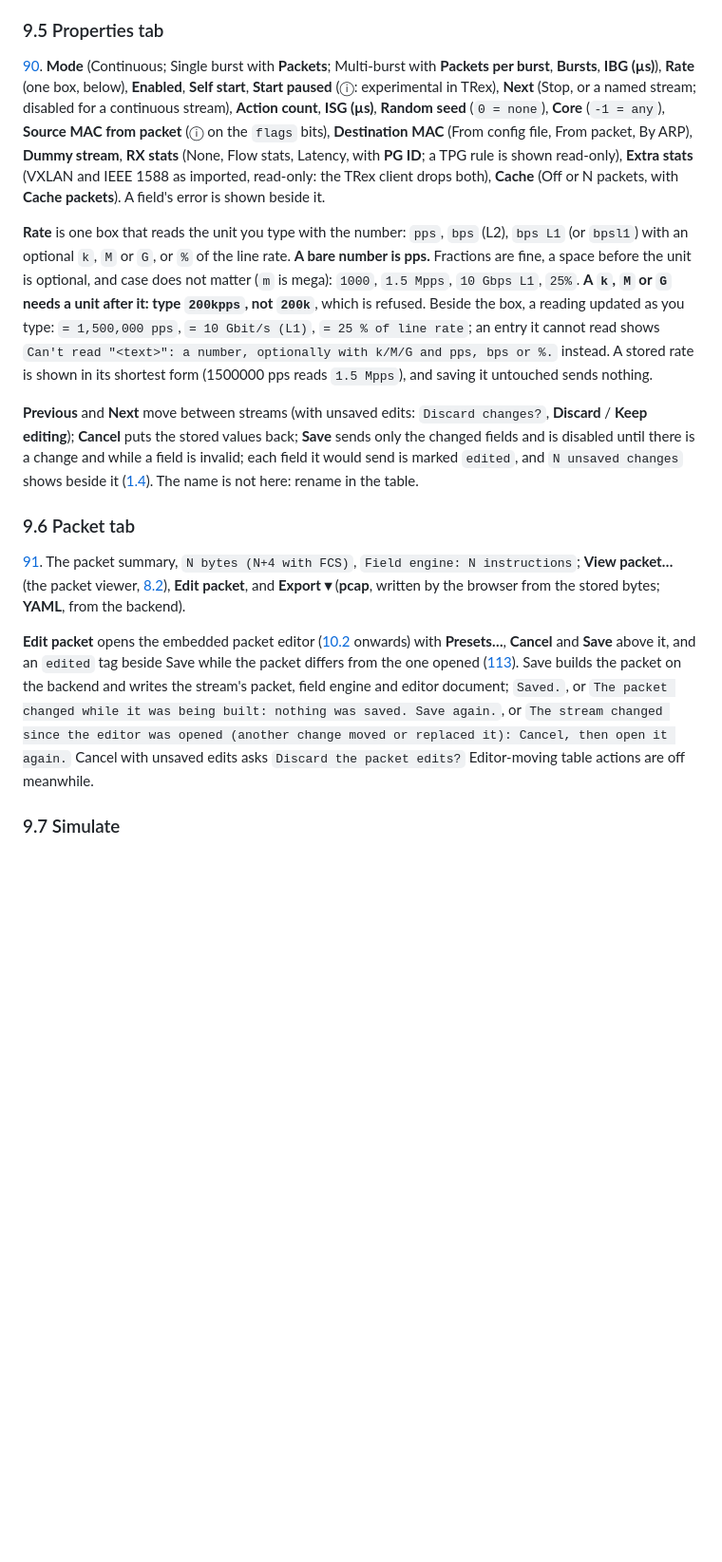
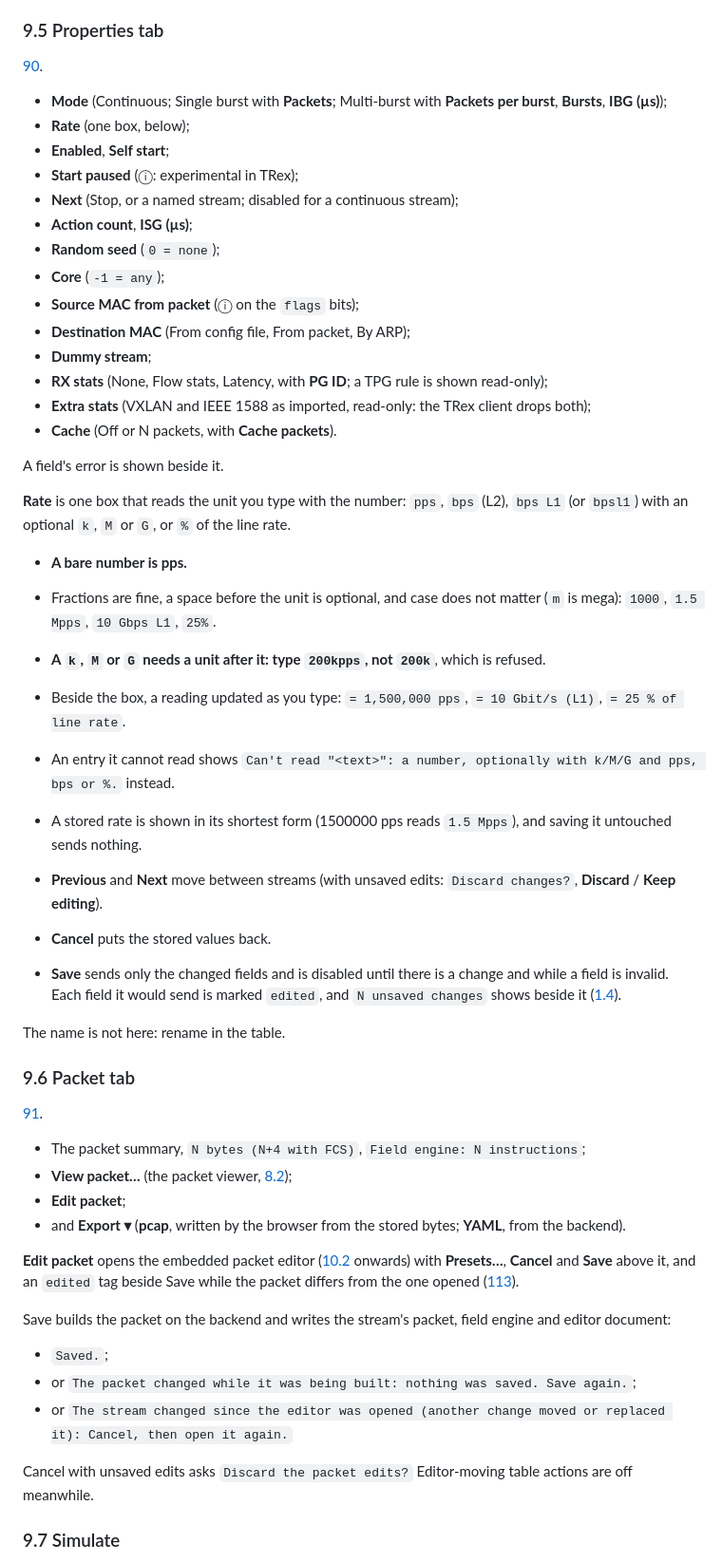
Before and after one commit to CRinATL/trex-web-gui, a Markdown page: docs/gui-guide.md, the part around one of its changes. Shown at 95% size. Rendered like a GitHub page; blank space fills up the shorter version.

```diff
--- a/docs/gui-guide.md
+++ b/docs/gui-guide.md
@@ -919,41 +939,65 @@ Shift-click selects several, for Copy, Duplicate and Delete.` (Ctrl-click off a
 
 ### 9.5 Properties tab
 
-[90](gui-inventory/screens/90-studio-properties.png). **Mode** (Continuous; Single burst with **Packets**;
-Multi-burst with **Packets per burst**, **Bursts**, **IBG (µs)**), **Rate** (one box, below), **Enabled**, **Self
-start**, **Start paused** (ⓘ: experimental in TRex), **Next** (Stop, or a named stream; disabled for a continuous
-stream), **Action count**, **ISG (µs)**, **Random seed** (`0 = none`), **Core** (`-1 = any`), **Source MAC from
-packet** (ⓘ on the `flags` bits), **Destination MAC** (From config file, From packet, By ARP), **Dummy stream**,
-**RX stats** (None, Flow stats, Latency, with **PG ID**; a TPG rule is shown read-only), **Extra stats** (VXLAN
-and IEEE 1588 as imported, read-only: the TRex client drops both), **Cache** (Off or N packets, with **Cache
-packets**). A field's error is shown beside it.
+[90](gui-inventory/screens/90-studio-properties.png).
+
+- **Mode** (Continuous; Single burst with **Packets**; Multi-burst with **Packets per burst**, **Bursts**,
+  **IBG (µs)**);
+- **Rate** (one box, below);
+- **Enabled**, **Self start**;
+- **Start paused** (ⓘ: experimental in TRex);
+- **Next** (Stop, or a named stream; disabled for a continuous stream);
+- **Action count**, **ISG (µs)**;
+- **Random seed** (`0 = none`);
+- **Core** (`-1 = any`);
+- **Source MAC from packet** (ⓘ on the `flags` bits);
+- **Destination MAC** (From config file, From packet, By ARP);
+- **Dummy stream**;
+- **RX stats** (None, Flow stats, Latency, with **PG ID**; a TPG rule is shown read-only);
+- **Extra stats** (VXLAN and IEEE 1588 as imported, read-only: the TRex client drops both);
+- **Cache** (Off or N packets, with **Cache packets**).
+
+A field's error is shown beside it.
 
 **Rate** is one box that reads the unit you type with the number: `pps`, `bps` (L2), `bps L1` (or `bpsl1`) with
-an optional `k`, `M` or `G`, or `%` of the line rate. **A bare number is pps.** Fractions are fine, a space
-before the unit is optional, and case does not matter (`m` is mega): `1000`, `1.5 Mpps`, `10 Gbps L1`, `25%`.
-**A `k`, `M` or `G` needs a unit after it: type `200kpps`, not `200k`**, which is refused. Beside the box, a
-reading updated as you type: `= 1,500,000 pps`, `= 10 Gbit/s (L1)`, `= 25 % of line rate`; an entry it cannot
-read shows `Can't read "<text>": a number, optionally with k/M/G and pps, bps or %.` instead. A stored rate is
-shown in its shortest form (1500000 pps reads `1.5 Mpps`), and saving it untouched sends nothing.
+an optional `k`, `M` or `G`, or `%` of the line rate.
 
-**Previous** and **Next** move between streams (with unsaved edits: `Discard changes?`, **Discard** / **Keep
-editing**); **Cancel** puts the stored values back; **Save** sends only the changed fields and is disabled
-until there is a change and while a field is invalid; each field it would send is marked `edited`, and
-`N unsaved changes` shows beside it ([1.4](#14-shortcuts-and-dialogs)). The name is not here: rename in the
-table.
+- **A bare number is pps.**
+- Fractions are fine, a space before the unit is optional, and case does not matter (`m` is mega): `1000`,
+  `1.5 Mpps`, `10 Gbps L1`, `25%`.
+- **A `k`, `M` or `G` needs a unit after it: type `200kpps`, not `200k`**, which is refused.
+- Beside the box, a reading updated as you type: `= 1,500,000 pps`, `= 10 Gbit/s (L1)`, `= 25 % of line rate`.
+- An entry it cannot read shows `Can't read "<text>": a number, optionally with k/M/G and pps, bps or %.` instead.
+- A stored rate is shown in its shortest form (1500000 pps reads `1.5 Mpps`), and saving it untouched sends nothing.
+
+- **Previous** and **Next** move between streams (with unsaved edits: `Discard changes?`, **Discard** / **Keep
+  editing**).
+- **Cancel** puts the stored values back.
+- **Save** sends only the changed fields and is disabled until there is a change and while a field is invalid. Each
+  field it would send is marked `edited`, and `N unsaved changes` shows beside it ([1.4](#14-shortcuts-and-dialogs)).
+
+The name is not here: rename in the table.
 
 ### 9.6 Packet tab
 
-[91](gui-inventory/screens/91-studio-packet.png). The packet summary, `N bytes (N+4 with FCS)`, `Field
-engine: N instructions`; **View packet…** (the packet viewer, [8.2](#82-packet-viewer)), **Edit packet**, and
-**Export ▾** (**pcap**, written by the browser from the stored bytes; **YAML**, from the backend).
+[91](gui-inventory/screens/91-studio-packet.png).
+
+- The packet summary, `N bytes (N+4 with FCS)`, `Field engine: N instructions`;
+- **View packet…** (the packet viewer, [8.2](#82-packet-viewer));
+- **Edit packet**;
+- and **Export ▾** (**pcap**, written by the browser from the stored bytes; **YAML**, from the backend).
 
 **Edit packet** opens the embedded packet editor ([10.2](#102-the-editor) onwards) with **Presets…**, **Cancel**
 and **Save** above it, and an `edited` tag beside Save while the packet differs from the one opened
 ([113](gui-inventory/screens/113-studio-embedded-packet-editor.png)).
-Save builds the packet on the backend and writes the stream's packet, field engine and editor document;
-`Saved.`, or `The packet changed while it was being built: nothing was saved. Save again.`, or `The stream
-changed since the editor was opened (another change moved or replaced it): Cancel, then open it again.`
+
+Save builds the packet on the backend and writes the stream's packet, field engine and editor document:
+
+- `Saved.`;
+- or `The packet changed while it was being built: nothing was saved. Save again.`;
+- or `The stream changed since the editor was opened (another change moved or replaced it): Cancel, then open it
+  again.`
+
 Cancel with unsaved edits asks `Discard the packet edits?` Editor-moving table actions are off meanwhile.
 
 ### 9.7 Simulate
```
Also changed, not shown: other parts of docs/gui-guide.md (+67 -43 lines).
